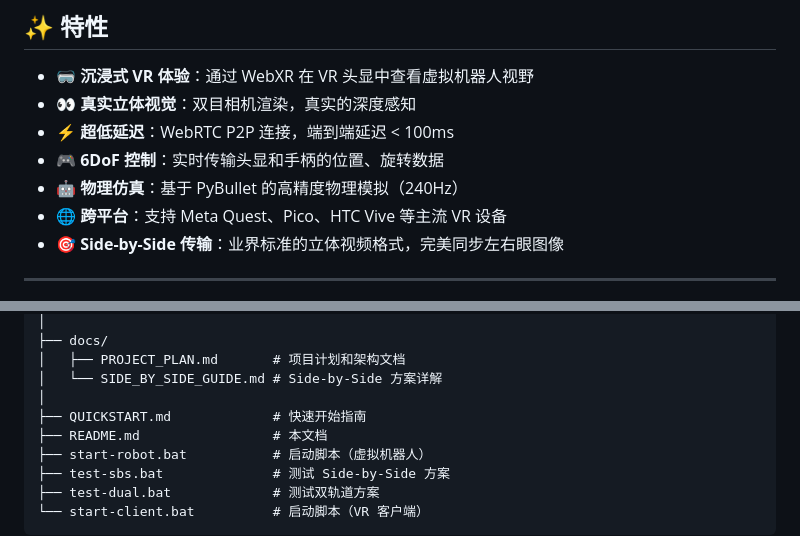
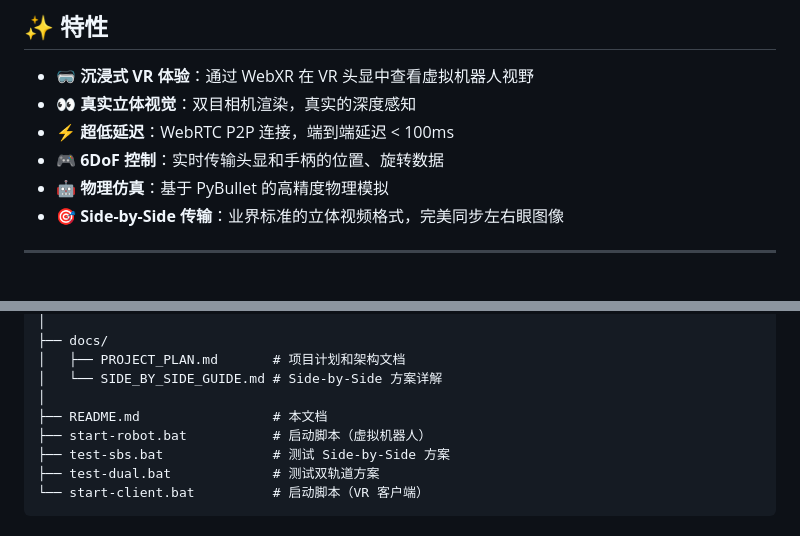
Before and after one commit to shenshen11/VR-RobotControl, a Markdown page: README.md, 2 parts joined by grey strips. GitHub-like rendering.

```diff
--- a/README.md
+++ b/README.md
@@ -15,8 +15,7 @@
 - 👀 **真实立体视觉**：双目相机渲染，真实的深度感知
 - ⚡ **超低延迟**：WebRTC P2P 连接，端到端延迟 < 100ms
 - 🎮 **6DoF 控制**：实时传输头显和手柄的位置、旋转数据
-- 🤖 **物理仿真**：基于 PyBullet 的高精度物理模拟（240Hz）
-- 🌐 **跨平台**：支持 Meta Quest、Pico、HTC Vive 等主流 VR 设备
+- 🤖 **物理仿真**：基于 PyBullet 的高精度物理模拟
 - 🎯 **Side-by-Side 传输**：业界标准的立体视频格式，完美同步左右眼图像
 
 ---
@@ -129,7 +128,6 @@ d:/Code/
 │   ├── PROJECT_PLAN.md       # 项目计划和架构文档
 │   └── SIDE_BY_SIDE_GUIDE.md # Side-by-Side 方案详解
 │
-├── QUICKSTART.md             # 快速开始指南
 ├── README.md                 # 本文档
 ├── start-robot.bat           # 启动脚本（虚拟机器人）
 ├── test-sbs.bat              # 测试 Side-by-Side 方案
```
